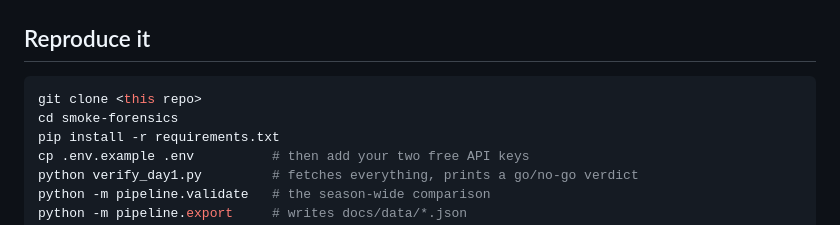
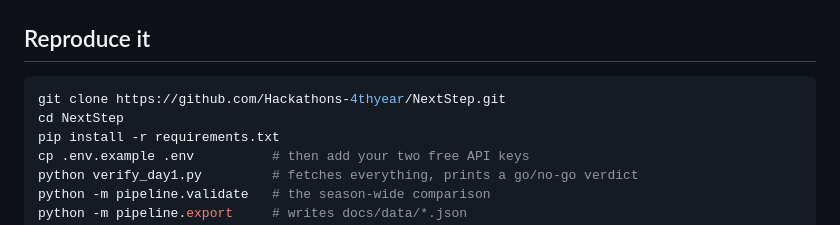
Before and after one commit to Hackathons-4thyear/NextStep, a Markdown page: README.md, the part around the change. Drawn GitHub-style.

Commit message:
Point clone instructions at the actual repo
Co-Authored-By: Claude Opus 5 <noreply@anthropic.com>

````diff
--- a/README.md
+++ b/README.md
@@ -118,8 +118,8 @@ they know where the wind went. Shrinking that window would have manufactured a w
 ## Reproduce it
 
 ```bash
-git clone <this repo>
-cd smoke-forensics
+git clone https://github.com/Hackathons-4thyear/NextStep.git
+cd NextStep
 pip install -r requirements.txt
 cp .env.example .env          # then add your two free API keys
 python verify_day1.py         # fetches everything, prints a go/no-go verdict
````
